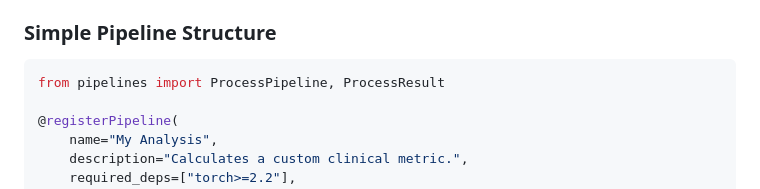
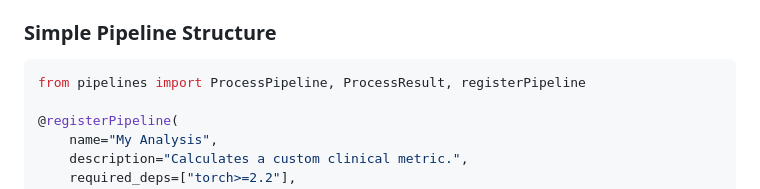
Before and after one commit to DigitalHolography/AngioEye, a Markdown page: README.md, the part around the change. Rendered like a GitHub page.

Commit message:
chore: Fixed a missing import inside README.md example

````diff
--- a/README.md
+++ b/README.md
@@ -106,7 +106,7 @@ To see more complete examples, check out `src/pipelines/basic_stats.py` and `src
 ### Simple Pipeline Structure
 
 ```python
-from pipelines import ProcessPipeline, ProcessResult
+from pipelines import ProcessPipeline, ProcessResult, registerPipeline
 
 @registerPipeline(
     name="My Analysis",
````
